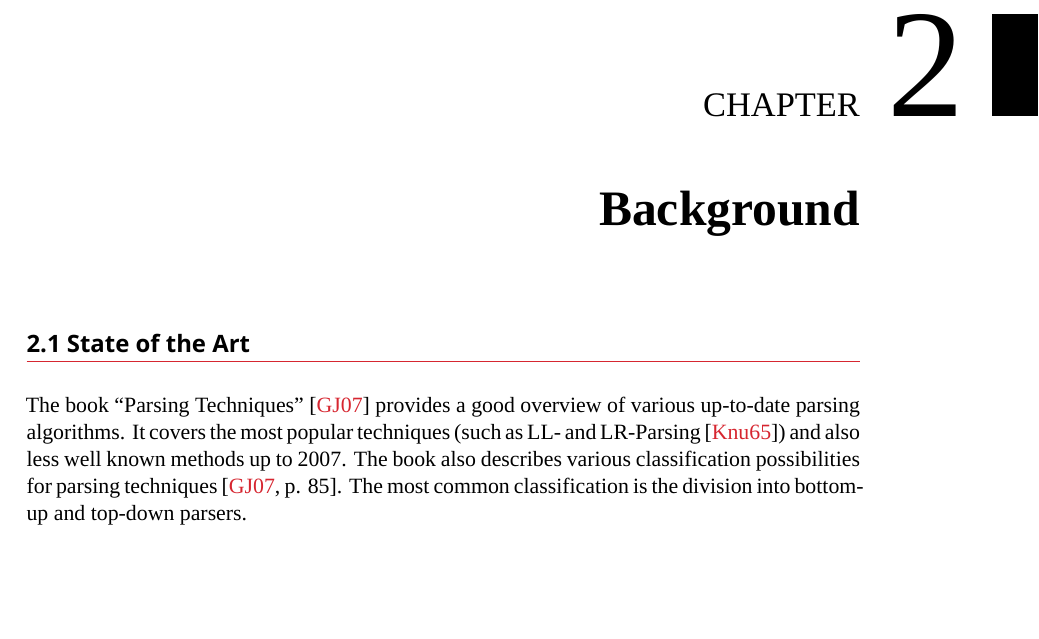
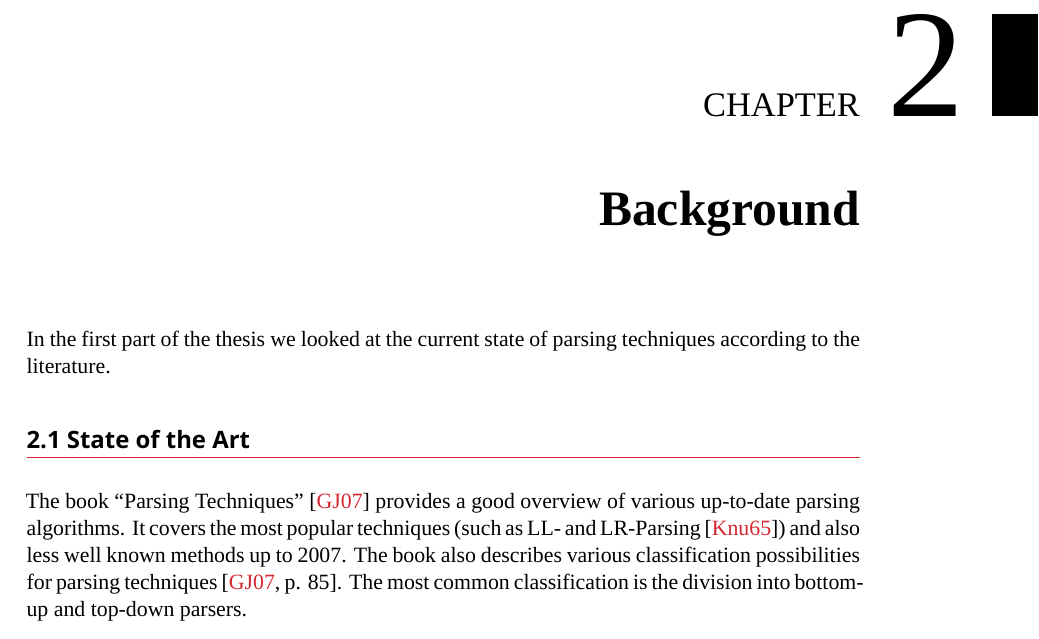
Before and after one commit to sanssecours/Configuration-File-Parsing, a LaTeX thesis (thesis.tex, which reads Chapters/Background.tex): part of page 9 of 20, cut so that both start at the same text, the shorter picture padded with empty space. Compiled offline with XeLaTeX; a missing font is replaced by an installed copy or a similar font; a LaTeX package or settings file that is missing is left out.

Commit message:
Background: Add introductory sentence

```diff
--- a/Chapters/Background.tex
+++ b/Chapters/Background.tex
@@ -1,4 +1,6 @@
 \chapter{Background}
+
+In the first part of the thesis we looked at the current state of parsing techniques according to the literature.
 
 \section{State of the Art}
 
```
